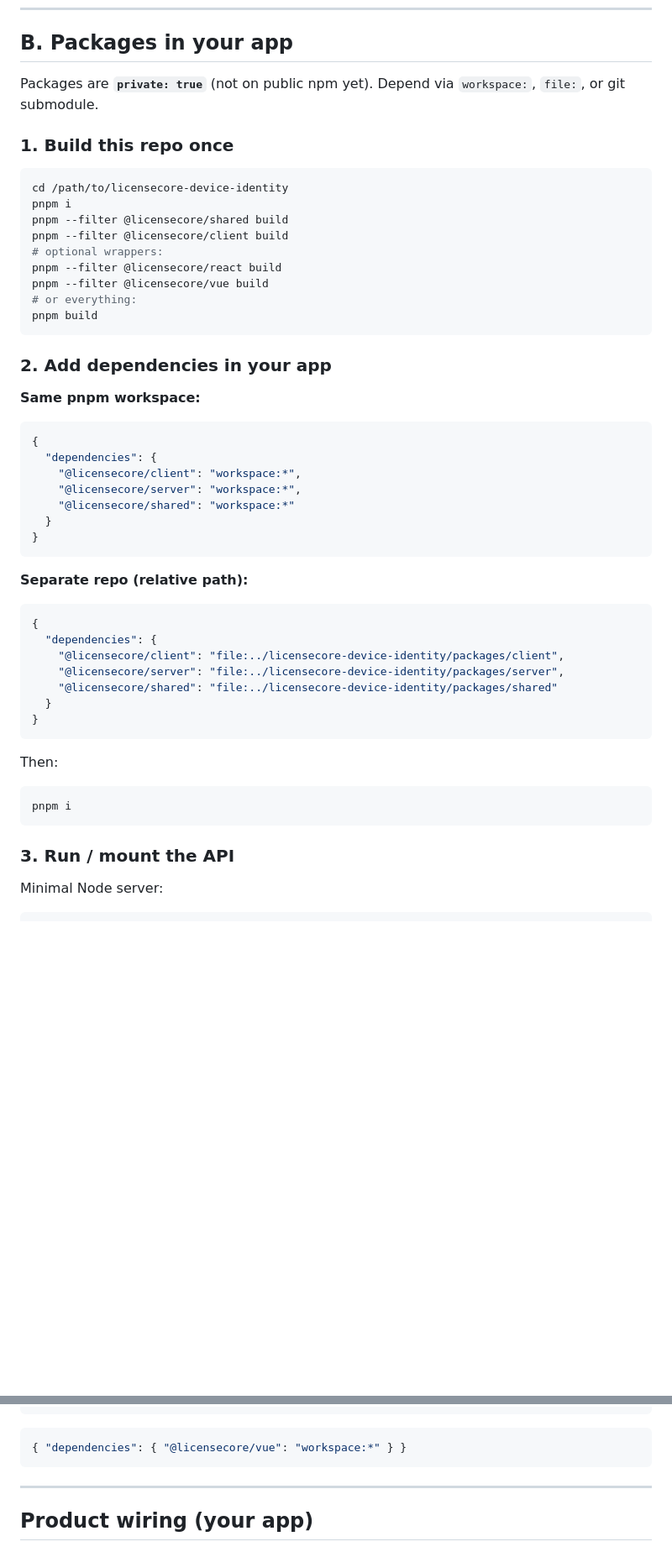
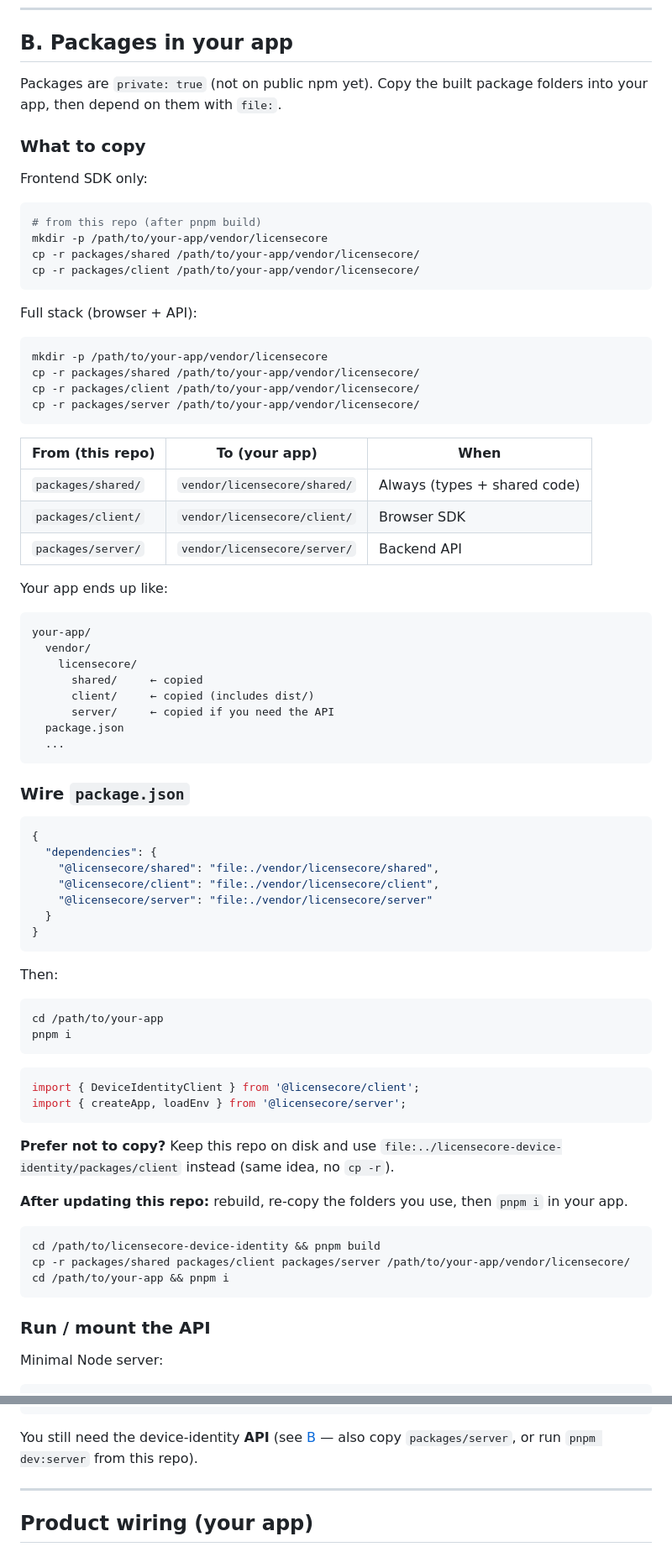
Before and after one commit to ataberkus/licensecore-device-identity, a Markdown page: README.md, 2 parts joined by grey strips. Shown at 84% size. Rendered like a GitHub page; blank space fills up the shorter version.

````diff
--- a/README.md
+++ b/README.md
@@ -135,44 +133,55 @@ Pin the tag in production.
 
 ## B. Packages in your app
 
-Packages are **`private: true`** (not on public npm yet). Depend via `workspace:`, `file:`, or git submodule.
+Packages are `private: true` (not on public npm yet). Copy the built package folders into your app, then depend on them with `file:`.
 
-### 1. Build this repo once
+### What to copy
+
+Frontend SDK only:
 
 ```bash
-cd /path/to/licensecore-device-identity
-pnpm i
-pnpm --filter @licensecore/shared build
-pnpm --filter @licensecore/client build
-# optional wrappers:
-pnpm --filter @licensecore/react build
-pnpm --filter @licensecore/vue build
-# or everything:
-pnpm build
+# from this repo (after pnpm build)
+mkdir -p /path/to/your-app/vendor/licensecore
+cp -r packages/shared /path/to/your-app/vendor/licensecore/
+cp -r packages/client /path/to/your-app/vendor/licensecore/
 ```
 
-### 2. Add dependencies in your app
+Full stack (browser + API):
 
-**Same pnpm workspace:**
+```bash
+mkdir -p /path/to/your-app/vendor/licensecore
+cp -r packages/shared /path/to/your-app/vendor/licensecore/
+cp -r packages/client /path/to/your-app/vendor/licensecore/
+cp -r packages/server /path/to/your-app/vendor/licensecore/
+```
+
+| From (this repo) | To (your app) | When |
+|---|---|---|
+| `packages/shared/` | `vendor/licensecore/shared/` | Always (types + shared code) |
+| `packages/client/` | `vendor/licensecore/client/` | Browser SDK |
+| `packages/server/` | `vendor/licensecore/server/` | Backend API |
+
+Your app ends up like:
+
+```text
+your-app/
+  vendor/
+    licensecore/
+      shared/     ← copied
+      client/     ← copied (includes dist/)
+      server/     ← copied if you need the API
+  package.json
+  ...
+```
+
+### Wire `package.json`
 
 ```json
 {
   "dependencies": {
-    "@licensecore/client": "workspace:*",
-    "@licensecore/server": "workspace:*",
-    "@licensecore/shared": "workspace:*"
-  }
-}
-```
-
-**Separate repo (relative path):**
-
-```json
-{
-  "dependencies": {
-    "@licensecore/client": "file:../licensecore-device-identity/packages/client",
-    "@licensecore/server": "file:../licensecore-device-identity/packages/server",
-    "@licensecore/shared": "file:../licensecore-device-identity/packages/shared"
+    "@licensecore/shared": "file:./vendor/licensecore/shared",
+    "@licensecore/client": "file:./vendor/licensecore/client",
+    "@licensecore/server": "file:./vendor/licensecore/server"
   }
 }
 ```
@@ -180,10 +189,26 @@ pnpm build
 Then:
 
 ```bash
+cd /path/to/your-app
 pnpm i
 ```
 
-### 3. Run / mount the API
+```ts
+import { DeviceIdentityClient } from '@licensecore/client';
+import { createApp, loadEnv } from '@licensecore/server';
+```
+
+**Prefer not to copy?** Keep this repo on disk and use `file:../licensecore-device-identity/packages/client` instead (same idea, no `cp -r`).
+
+**After updating this repo:** rebuild, re-copy the folders you use, then `pnpm i` in your app.
+
+```bash
+cd /path/to/licensecore-device-identity && pnpm build
+cp -r packages/shared packages/client packages/server /path/to/your-app/vendor/licensecore/
+cd /path/to/your-app && pnpm i
+```
+
+### Run / mount the API
 
 Minimal Node server:
 
@@ -344,9 +428,7 @@ const { status, deviceId, error, reverify, resolve } = useDeviceIdentity({
 </template>
 ```
 
-```json
-{ "dependencies": { "@licensecore/vue": "workspace:*" } }
-```
+You still need the device-identity **API** (see [B](#b-packages-in-your-app) — also copy `packages/server`, or run `pnpm dev:server` from this repo).
 
 ---
 
````
Also changed, not shown: other parts of README.md (+86 -29 lines).
